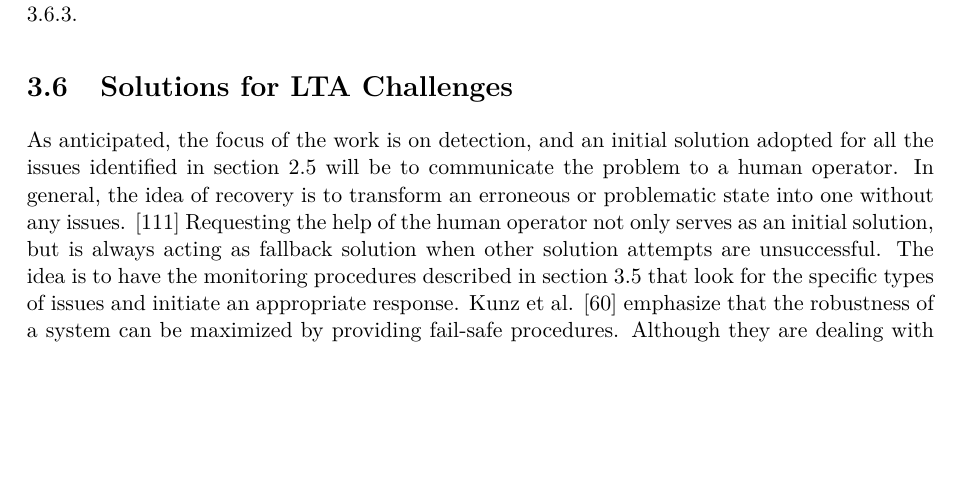
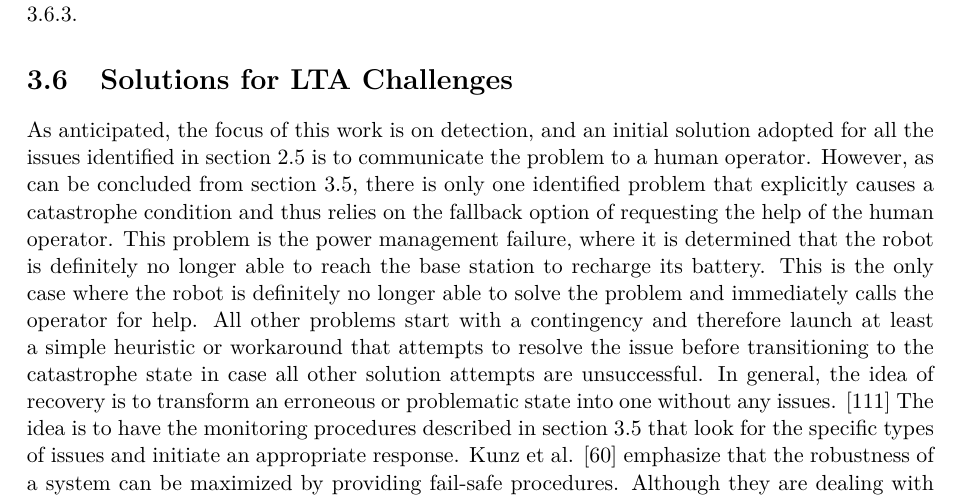
Before and after one commit to tbohne/msc, a LaTeX thesis (thesis/thesis.tex): part of page 91 of 123, cut so that both start at the same text, the shorter picture padded with empty space. Compiled offline with pdfLaTeX.

Commit message:
refine resolution intro

```diff
--- a/thesis/thesis.tex
+++ b/thesis/thesis.tex
@@ -2516,10 +2516,14 @@ Localization-related challenges for LTA can be addressed using the resolver desc
 \section{Solutions for LTA Challenges}
 \label{sec:solutions_for_lta_challenges}
 
-As anticipated, the focus of the work is on detection, and an initial solution adopted for all the issues identified in section \ref{sec:challenges_for_lta} will be
-to communicate the problem to a human operator. In general, the idea of recovery is to transform an erroneous or problematic state into one without any issues. \cite{Brodskiy:2011}
-Requesting the help of the human operator not only serves as an initial solution, but is always acting as fallback
-solution when other solution attempts are unsuccessful. The idea is to have the monitoring procedures described in section \ref{sec:sim_and_mon_of_lta_challenges} that
+As anticipated, the focus of this work is on detection, and an initial solution adopted for all the issues identified in section \ref{sec:challenges_for_lta} is to communicate the
+problem to a human operator. However, as can be concluded from section \ref{sec:sim_and_mon_of_lta_challenges}, there is only one identified problem that explicitly causes a
+catastrophe condition and thus relies on the fallback option of requesting the help of the human operator.
+This problem is the power management failure, where it is determined that the robot is definitely no longer able to reach the base station to recharge its
+battery. This is the only case where the robot is definitely no longer able to solve the problem and immediately calls the operator for help. All other problems start with a
+contingency and therefore launch at least a simple heuristic or workaround that attempts to resolve the issue before transitioning to the catastrophe state in case  all other solution
+attempts are unsuccessful. In general, the idea of recovery is to transform an erroneous or problematic state into one without any issues. \cite{Brodskiy:2011}
+The idea is to have the monitoring procedures described in section \ref{sec:sim_and_mon_of_lta_challenges} that
 look for the specific types of issues and initiate an appropriate response. Kunz et al. \cite{Kunz:2009} emphasize that the robustness of a system can be maximized by
 providing fail-safe procedures. Although they are dealing with AUVs, the general problem remains the same.\newline
 Whenever a monitoring solution described in section \ref{sec:sim_and_mon_of_lta_challenges} causes a transition to the \code{CONTINGENCY} or \code{CATASTROPHE} states
```
